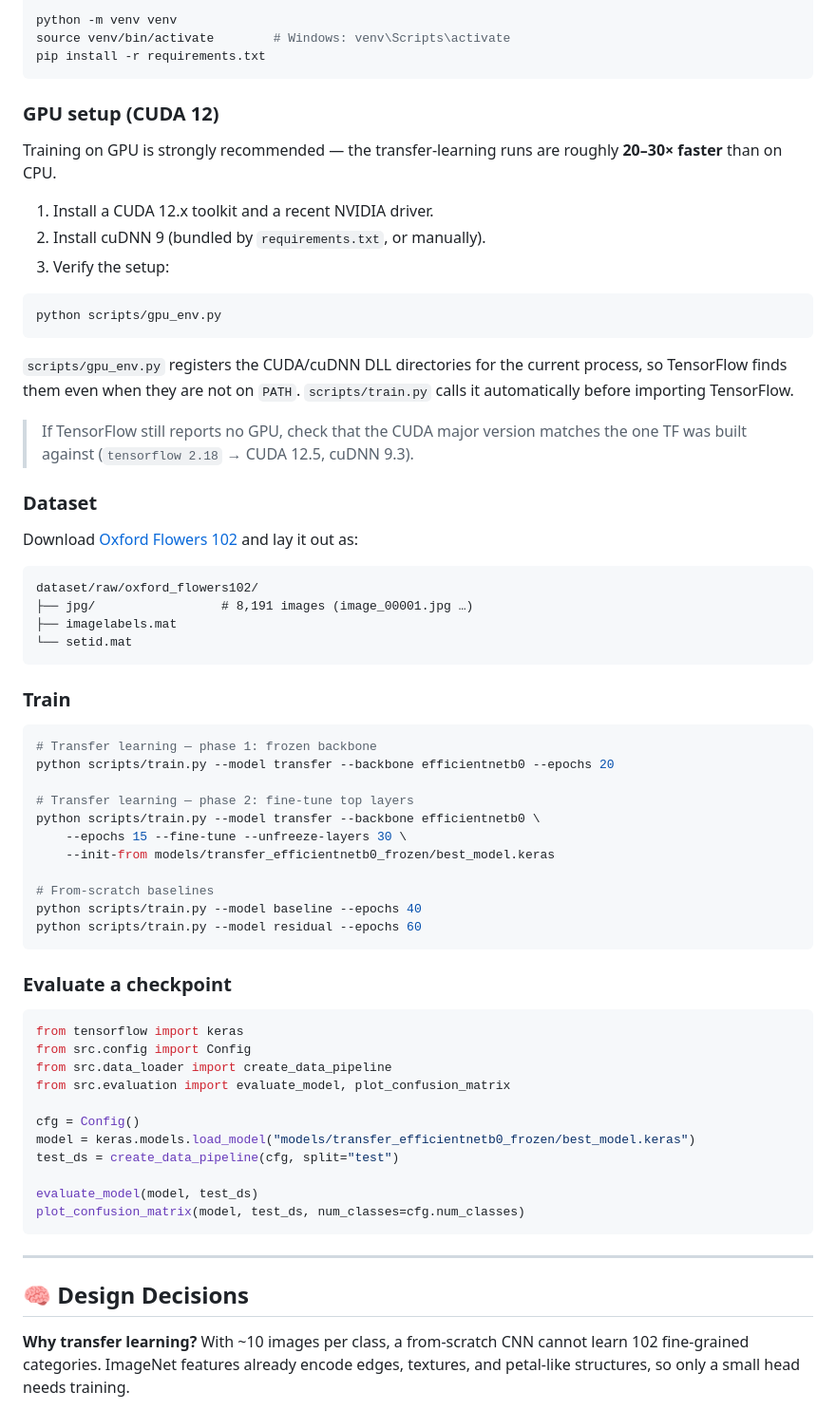
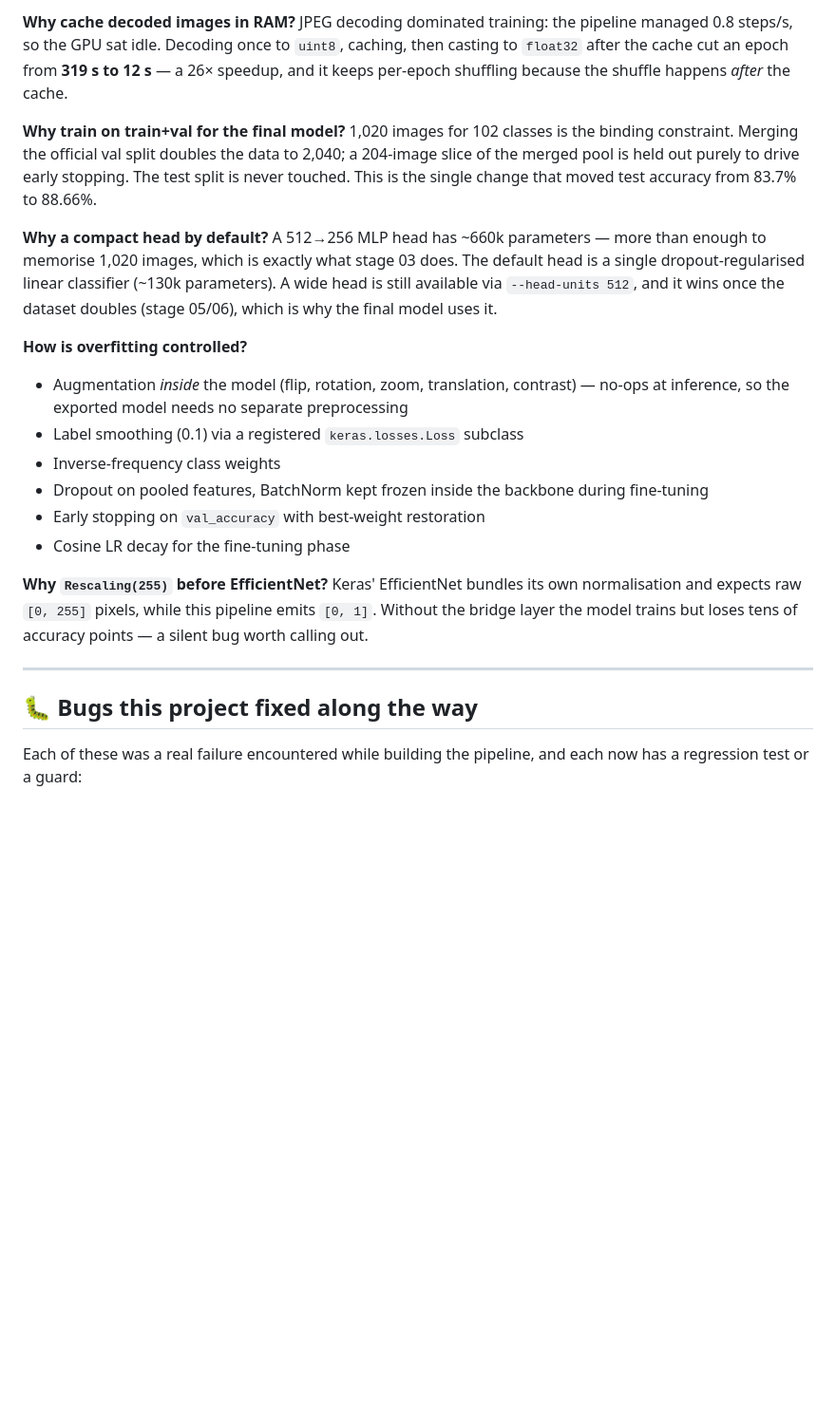
Before and after one commit to mohammadhashemlou/flower-classification, a Markdown page: README.md, the part around one of its changes. Shown at 95% size. GitHub-like rendering; blank space fills up the shorter version.

````diff
--- a/README.md
+++ b/README.md
@@ -84,76 +171,27 @@ cd flower-classification
 
-python -m venv venv
-source venv/bin/activate        # Windows: venv\Scripts\activate
-pip install -r requirements.txt
-```
+**Why cache decoded images in RAM?**
+JPEG decoding dominated training: the pipeline managed 0.8 steps/s, so the GPU sat idle. Decoding once to `uint8`, caching, then casting to `float32` after the cache cut an epoch from **319 s to 12 s** — a 26× speedup, and it keeps per-epoch shuffling because the shuffle happens *after* the cache.
 
-### GPU setup (CUDA 12)
+**Why train on train+val for the final model?**
+1,020 images for 102 classes is the binding constraint. Merging the official val split doubles the data to 2,040; a 204-image slice of the merged pool is held out purely to drive early stopping. The test split is never touched. This is the single change that moved test accuracy from 83.7% to 88.66%.
 
-Training on GPU is strongly recommended — the transfer-learning runs are
-roughly **20–30× faster** than on CPU.
+**Why a compact head by default?**
+A 512→256 MLP head has ~660k parameters — more than enough to memorise 1,020 images, which is exactly what stage 03 does. The default head is a single dropout-regularised linear classifier (~130k parameters). A wide head is still available via `--head-units 512`, and it wins once the dataset doubles (stage 05/06), which is why the final model uses it.
 
-1. Install a CUDA 12.x toolkit and a recent NVIDIA driver.
-2. Install cuDNN 9 (bundled by `requirements.txt`, or manually).
-3. Verify the setup:
+**How is overfitting controlled?**
+- Augmentation *inside* the model (flip, rotation, zoom, translation, contrast) — no-ops at inference, so the exported model needs no separate preprocessing
+- Label smoothing (0.1) via a registered `keras.losses.Loss` subclass
+- Inverse-frequency class weights
+- Dropout on pooled features, BatchNorm kept frozen inside the backbone during fine-tuning
+- Early stopping on `val_accuracy` with best-weight restoration
+- Cosine LR decay for the fine-tuning phase
 
-```bash
-python scripts/gpu_env.py
-```
-
-`scripts/gpu_env.py` registers the CUDA/cuDNN DLL directories for the current
-process, so TensorFlow finds them even when they are not on `PATH`.
-`scripts/train.py` calls it automatically before importing TensorFlow.
-
-> If TensorFlow still reports no GPU, check that the CUDA major version matches
-> the one TF was built against (`tensorflow 2.18` → CUDA 12.5, cuDNN 9.3).
-
-### Dataset
-
-Download [Oxford Flowers 102](https://www.robots.ox.ac.uk/~vgg/data/flowers/102/) and lay it out as:
-
-```
-dataset/raw/oxford_flowers102/
-├── jpg/                 # 8,191 images (image_00001.jpg …)
-├── imagelabels.mat
-└── setid.mat
-```
-
-### Train
-
-```bash
-# Transfer learning — phase 1: frozen backbone
-python scripts/train.py --model transfer --backbone efficientnetb0 --epochs 20
-
-# Transfer learning — phase 2: fine-tune top layers
-python scripts/train.py --model transfer --backbone efficientnetb0 \
-    --epochs 15 --fine-tune --unfreeze-layers 30 \
-    --init-from models/transfer_efficientnetb0_frozen/best_model.keras
-
-# From-scratch baselines
-python scripts/train.py --model baseline --epochs 40
-python scripts/train.py --model residual --epochs 60
-```
-
-### Evaluate a checkpoint
-
-```python
-from tensorflow import keras
-from src.config import Config
-from src.data_loader import create_data_pipeline
-from src.evaluation import evaluate_model, plot_confusion_matrix
-
-cfg = Config()
-model = keras.models.load_model("models/transfer_efficientnetb0_frozen/best_model.keras")
-test_ds = create_data_pipeline(cfg, split="test")
-
-evaluate_model(model, test_ds)
-plot_confusion_matrix(model, test_ds, num_classes=cfg.num_classes)
-```
+**Why `Rescaling(255)` before EfficientNet?**
+Keras' EfficientNet bundles its own normalisation and expects raw `[0, 255]` pixels, while this pipeline emits `[0, 1]`. Without the bridge layer the model trains but loses tens of accuracy points — a silent bug worth calling out.
 
 ---
 
-## 🧠 Design Decisions
+## 🐛 Bugs this project fixed along the way
 
-**Why transfer learning?**
-With ~10 images per class, a from-scratch CNN cannot learn 102 fine-grained categories. ImageNet features already encode edges, textures, and petal-like structures, so only a small head needs training.
+Each of these was a real failure encountered while building the pipeline, and each now has a regression test or a guard:
 
````
Also changed, not shown: other parts of README.md (+147 -61 lines), results/comparison.png (added), 2 other files.
